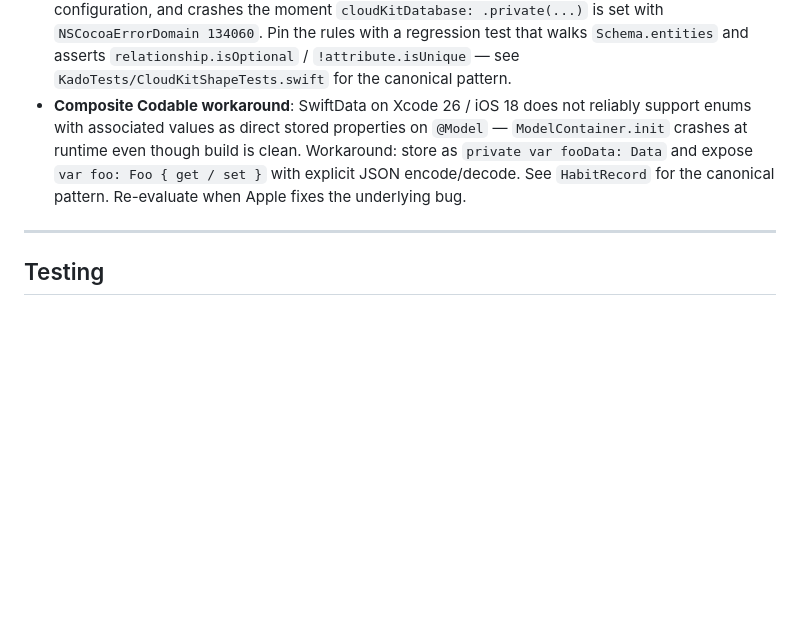
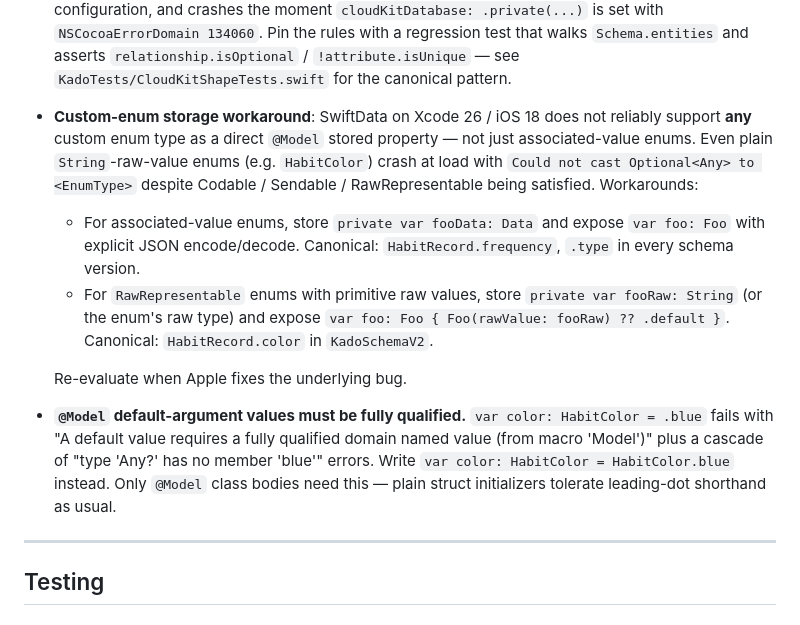
Before and after one commit to scastiel/kado, a Markdown page: CLAUDE.md, the part around the change. GitHub-like rendering; blank space fills up the shorter version.

Commit message:
docs(claude): broaden SwiftData enum-storage note, add @Model default-arg rule
Generalizes the existing composite-Codable workaround note to
cover all custom enum types (not just associated-value ones);
RawRepresentable with primitive raw values hits the same
"Could not cast Optional<Any> to <EnumType>" crash. Adds the
fully-qualified default-value rule the @Model macro requires.
Both lessons surfaced during the multi-habit overview build
(HabitColor storage).

Co-Authored-By: Claude Opus 4.7 <noreply@anthropic.com>

```diff
--- a/CLAUDE.md
+++ b/CLAUDE.md
@@ -300,13 +300,29 @@ KadoUITests/                # UI tests (XCTest)
   that walks `Schema.entities` and asserts `relationship.isOptional`
   / `!attribute.isUnique` — see `KadoTests/CloudKitShapeTests.swift`
   for the canonical pattern.
-- **Composite Codable workaround**: SwiftData on Xcode 26 / iOS 18
-  does not reliably support enums with associated values as direct
-  stored properties on `@Model` — `ModelContainer.init` crashes at
-  runtime even though build is clean. Workaround: store as
-  `private var fooData: Data` and expose `var foo: Foo { get / set }`
-  with explicit JSON encode/decode. See `HabitRecord` for the canonical
-  pattern. Re-evaluate when Apple fixes the underlying bug.
+- **Custom-enum storage workaround**: SwiftData on Xcode 26 / iOS 18
+  does not reliably support **any** custom enum type as a direct
+  `@Model` stored property — not just associated-value enums. Even
+  plain `String`-raw-value enums (e.g. `HabitColor`) crash at load
+  with `Could not cast Optional<Any> to <EnumType>` despite Codable
+  / Sendable / RawRepresentable being satisfied. Workarounds:
+  - For associated-value enums, store `private var fooData: Data`
+    and expose `var foo: Foo` with explicit JSON encode/decode.
+    Canonical: `HabitRecord.frequency`, `.type` in every schema
+    version.
+  - For `RawRepresentable` enums with primitive raw values, store
+    `private var fooRaw: String` (or the enum's raw type) and
+    expose `var foo: Foo { Foo(rawValue: fooRaw) ?? .default }`.
+    Canonical: `HabitRecord.color` in `KadoSchemaV2`.
+
+  Re-evaluate when Apple fixes the underlying bug.
+- **`@Model` default-argument values must be fully qualified.**
+  `var color: HabitColor = .blue` fails with "A default value
+  requires a fully qualified domain named value (from macro
+  'Model')" plus a cascade of "type 'Any?' has no member 'blue'"
+  errors. Write `var color: HabitColor = HabitColor.blue` instead.
+  Only `@Model` class bodies need this — plain struct initializers
+  tolerate leading-dot shorthand as usual.
 
 ---
 
```
